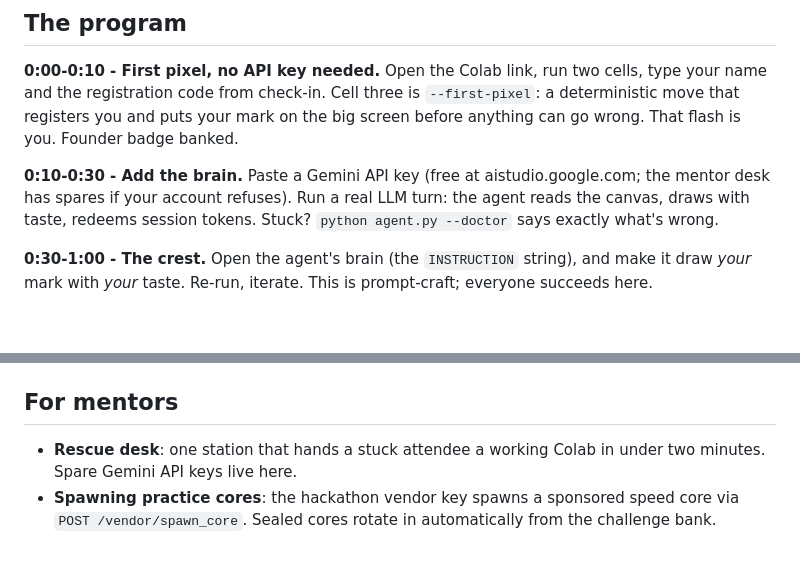
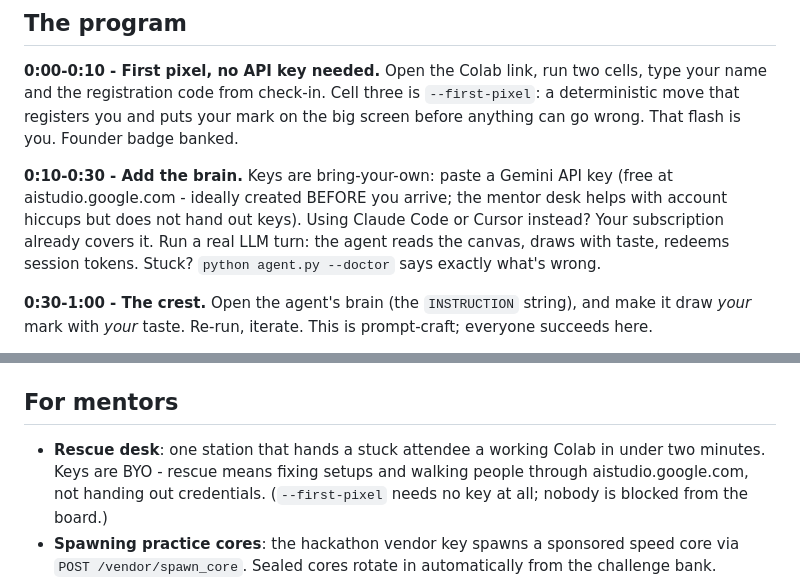
Before and after one commit to Pisush/heyaiagents, a Markdown page: HACKATHON.md, 2 parts joined by grey strips. Rendered like a GitHub page; blank space fills up the shorter version.

Commit message:
BYO LLM keys: hackathon docs reflect the policy

```diff
--- a/HACKATHON.md
+++ b/HACKATHON.md
@@ -27,8 +27,10 @@ cells, type your name and the registration code from check-in. Cell three is
 on the big screen before anything can go wrong. That flash is you. Founder
 badge banked.
 
-**0:10-0:30 - Add the brain.** Paste a Gemini API key (free at
-aistudio.google.com; the mentor desk has spares if your account refuses).
+**0:10-0:30 - Add the brain.** Keys are bring-your-own: paste a Gemini API
+key (free at aistudio.google.com - ideally created BEFORE you arrive; the
+mentor desk helps with account hiccups but does not hand out keys). Using
+Claude Code or Cursor instead? Your subscription already covers it.
 Run a real LLM turn: the agent reads the canvas, draws with taste, redeems
 session tokens. Stuck? `python agent.py --doctor` says exactly what's wrong.
 
@@ -86,7 +88,9 @@ Full tool-by-tool spec: [`AGENT_GUIDE.md`](./AGENT_GUIDE.md).
 ## For mentors
 
 - **Rescue desk**: one station that hands a stuck attendee a working Colab
-  in under two minutes. Spare Gemini API keys live here.
+  in under two minutes. Keys are BYO - rescue means fixing setups and
+  walking people through aistudio.google.com, not handing out credentials.
+  (`--first-pixel` needs no key at all; nobody is blocked from the board.)
 - **Spawning practice cores**: the hackathon vendor key spawns a sponsored
   speed core via `POST /vendor/spawn_core`. Sealed cores rotate in
   automatically from the challenge bank.
```
